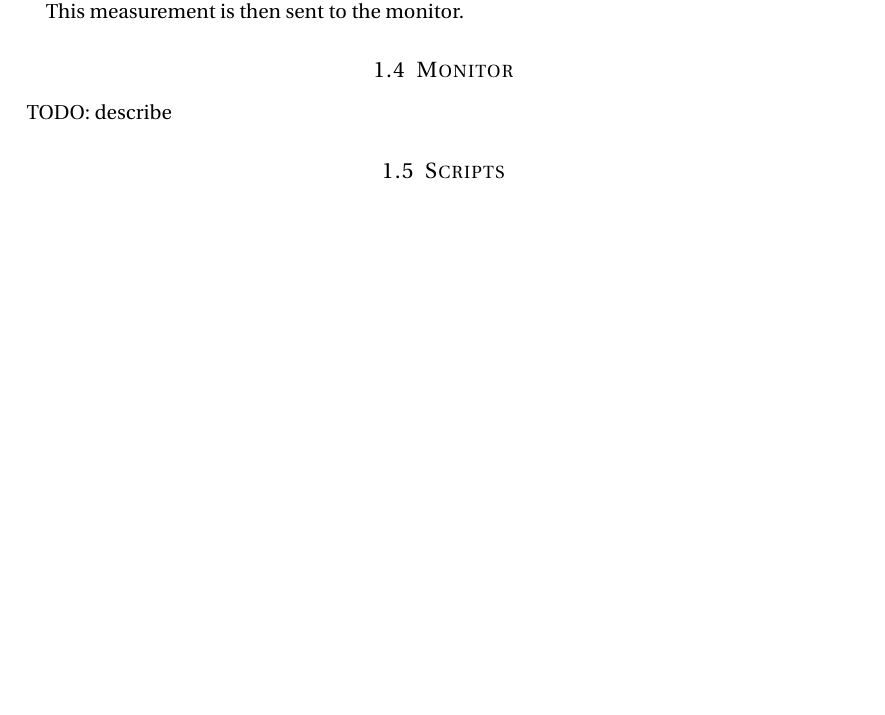
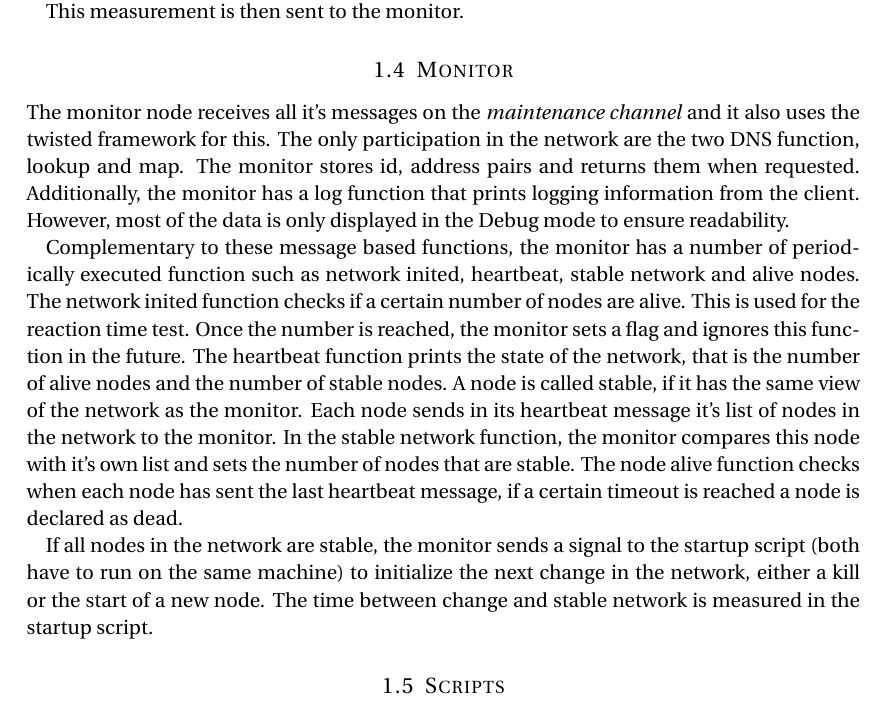
Before and after one commit to dinox/part_virnet, a LaTeX document (doc/design.tex): part of page 3 of 3, cut so that both start at the same text, the shorter picture padded with empty space. Compiled offline with pdfLaTeX.

Commit message:
monitor documentation

```diff
--- a/doc/design.tex
+++ b/doc/design.tex
@@ -122,7 +122,11 @@ This measurement is then sent to the monitor.
 
 \subsection{Monitor}
 
-TODO: describe
+The monitor node receives all it's messages on the \textit{maintenance channel} and it also uses the twisted framework for this. The only participation in the network are the two DNS function, lookup and map. The monitor stores id, address pairs and returns them when requested. Additionally, the monitor has a log function that prints logging information from the client. However, most of the data is only displayed in the Debug mode to ensure readability.
+
+Complementary to these message based functions, the monitor has a number of periodically executed function such as network inited, heartbeat, stable network and alive nodes. The network inited function checks if a certain number of nodes are alive. This is used for the reaction time test. Once the number is reached, the monitor sets a flag and ignores this function in the future. The heartbeat function prints the state of the network, that is the number of alive nodes and the number of stable nodes. A node is called stable, if it has the same view of the network as the monitor. Each node sends in its heartbeat message it's list of nodes in the network to the monitor. In the stable network function, the monitor compares this node with it's own list and sets the number of nodes that are stable. The node alive function checks when each node has sent the last heartbeat message, if a certain timeout is reached a node is declared as dead.
+
+If all nodes in the network are stable, the monitor sends a signal to the startup script (both have to run on the same machine) to initialize the next change in the network, either a kill or the start of a new node. The time between change and stable network is measured in the startup script.
 
 \subsection{Scripts}
 
```
